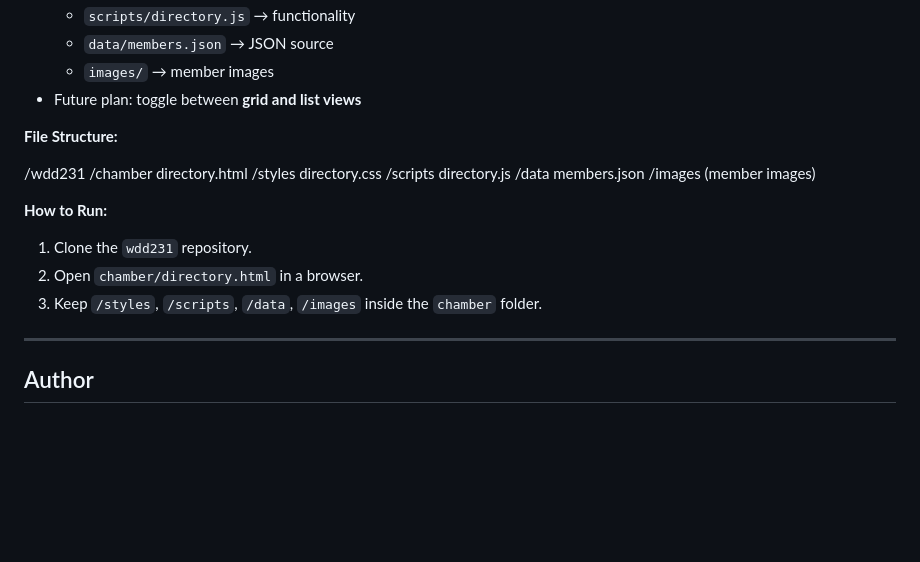
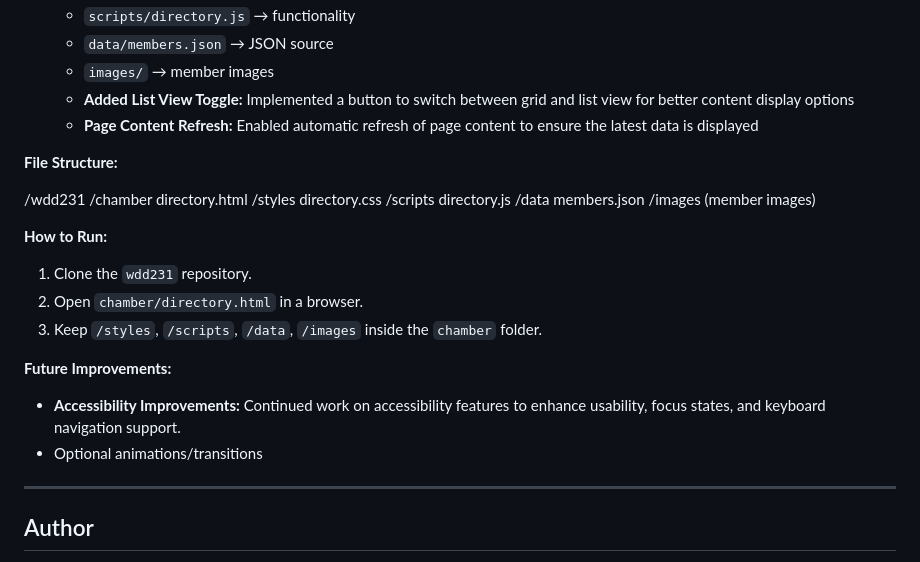
Before and after one commit to joshuadevhub/wdd231, a Markdown page: README.md, the part around the change. GitHub-like rendering; folded sections open; blank space fills up the shorter version.

Commit message:
Update README: document list view toggle and content refresh

```diff
--- a/README.md
+++ b/README.md
@@ -130,7 +130,9 @@ A **directory page** for a Chamber of Commerce. Built for mobile & desktop. Fetc
   - `scripts/directory.js` → functionality
   - `data/members.json` → JSON source
   - `images/` → member images
-- Future plan: toggle between **grid and list views**
+  - **Added List View Toggle:** Implemented a button to switch between grid and list view for better content display options
+  - **Page Content Refresh:** Enabled automatic refresh of page content to ensure the latest data is displayed
+
 
 **File Structure:**
 
@@ -153,6 +155,12 @@ members.json
 2. Open `chamber/directory.html` in a browser.
 3. Keep `/styles`, `/scripts`, `/data`, `/images` inside the `chamber` folder.
 
+
+**Future Improvements:**
+
+- **Accessibility Improvements:** Continued work on accessibility features to enhance usability, focus states, and keyboard navigation support.
+- Optional animations/transitions
+
 </details>
 
 ---
```
